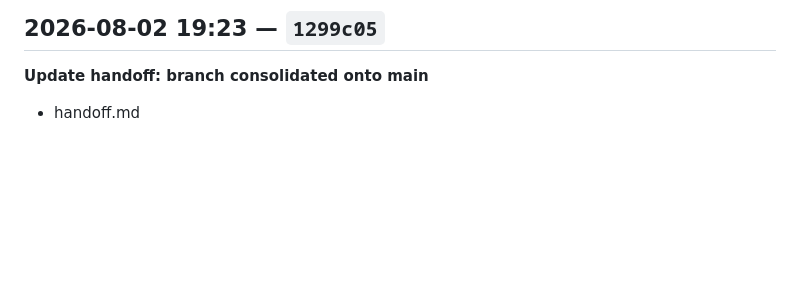
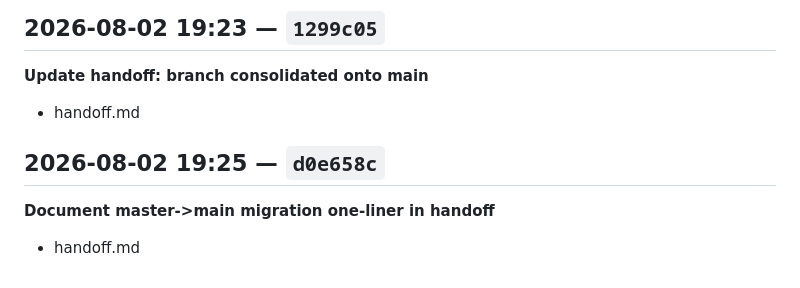
Before and after one commit to connorpaps/cat-reminder-app, a Markdown page: docs/activity-log.md, the part around the change. GitHub-like rendering; blank space fills up the shorter version.

Commit message:
Log handoff update commit

```diff
--- a/docs/activity-log.md
+++ b/docs/activity-log.md
@@ -204,3 +204,8 @@ Raw per-save events (if the watcher is running) go to `docs/activity-watch.log`
 **Update handoff: branch consolidated onto main**
 
   - handoff.md
+
+## 2026-08-02 19:25 — `d0e658c`
+**Document master->main migration one-liner in handoff**
+
+  - handoff.md
```
